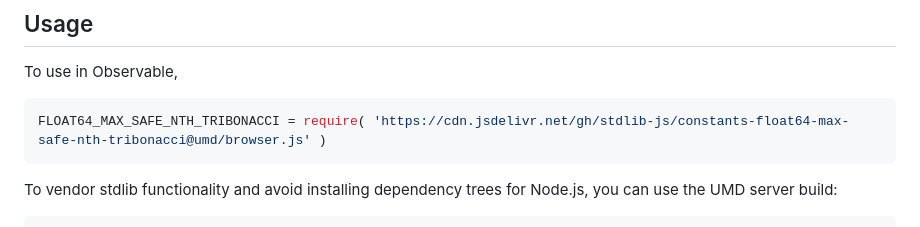
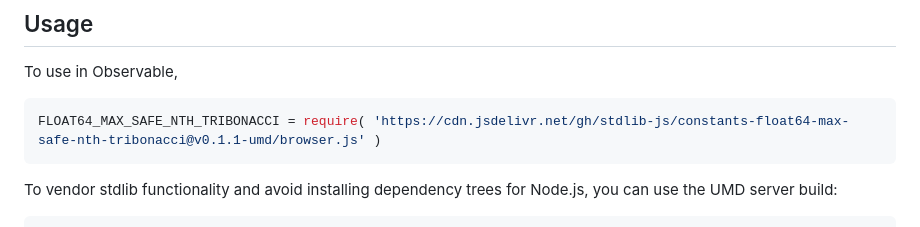
Before and after one commit to stdlib-js/constants-float64-max-safe-nth-tribonacci, a Markdown page: README.md, the part around one of its changes. Drawn GitHub-style.

Commit message:
Update README.md for UMD bundle v0.1.1

````diff
--- a/README.md
+++ b/README.md
@@ -46,7 +46,7 @@ limitations under the License.
 To use in Observable,
 
 ```javascript
-FLOAT64_MAX_SAFE_NTH_TRIBONACCI = require( 'https://cdn.jsdelivr.net/gh/stdlib-js/constants-float64-max-safe-nth-tribonacci@umd/browser.js' )
+FLOAT64_MAX_SAFE_NTH_TRIBONACCI = require( 'https://cdn.jsdelivr.net/gh/stdlib-js/constants-float64-max-safe-nth-tribonacci@v0.1.1-umd/browser.js' )
 ```
 
 To vendor stdlib functionality and avoid installing dependency trees for Node.js, you can use the UMD server build:
````
Also changed, not shown: other parts of README.md (+2 -2 lines).
